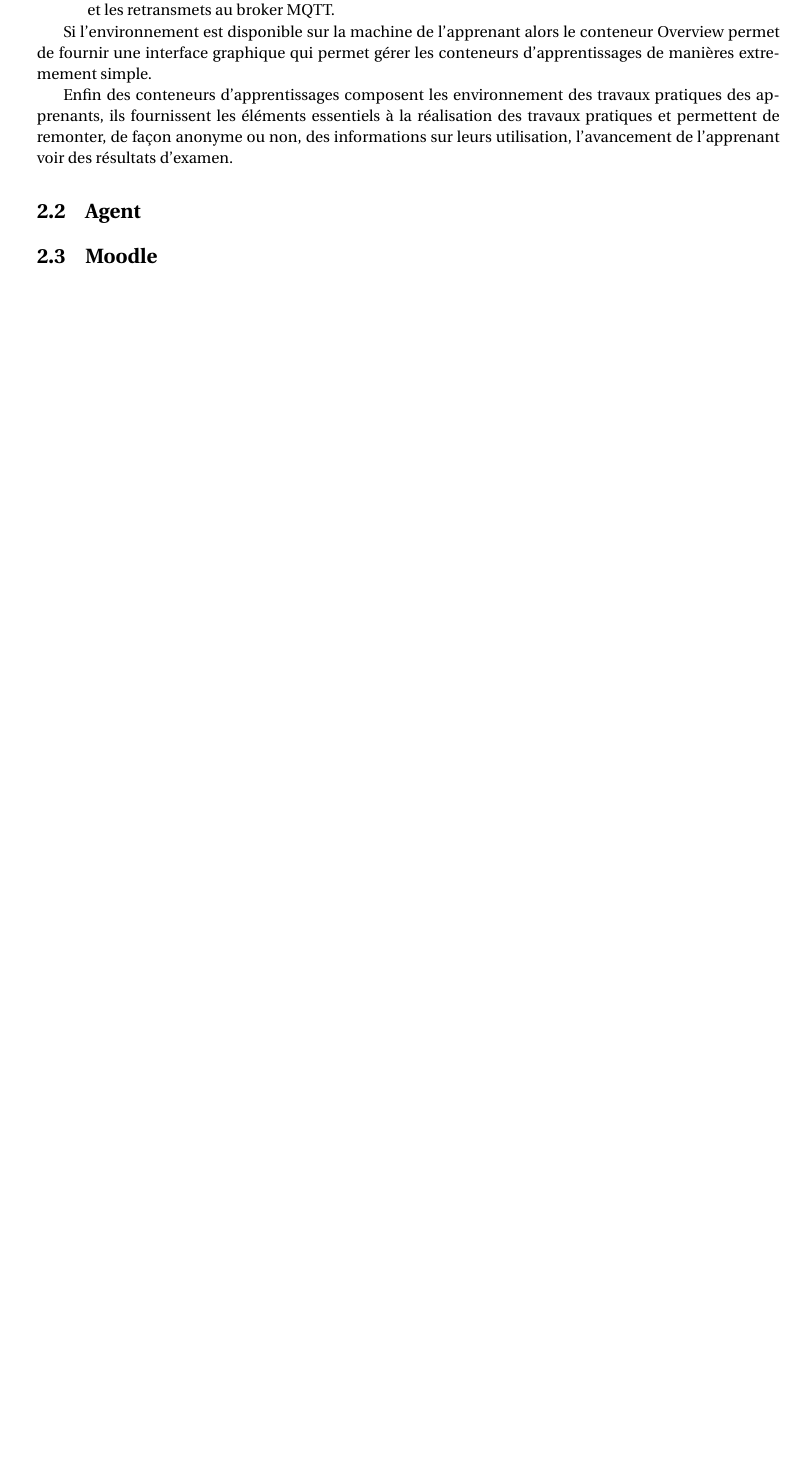
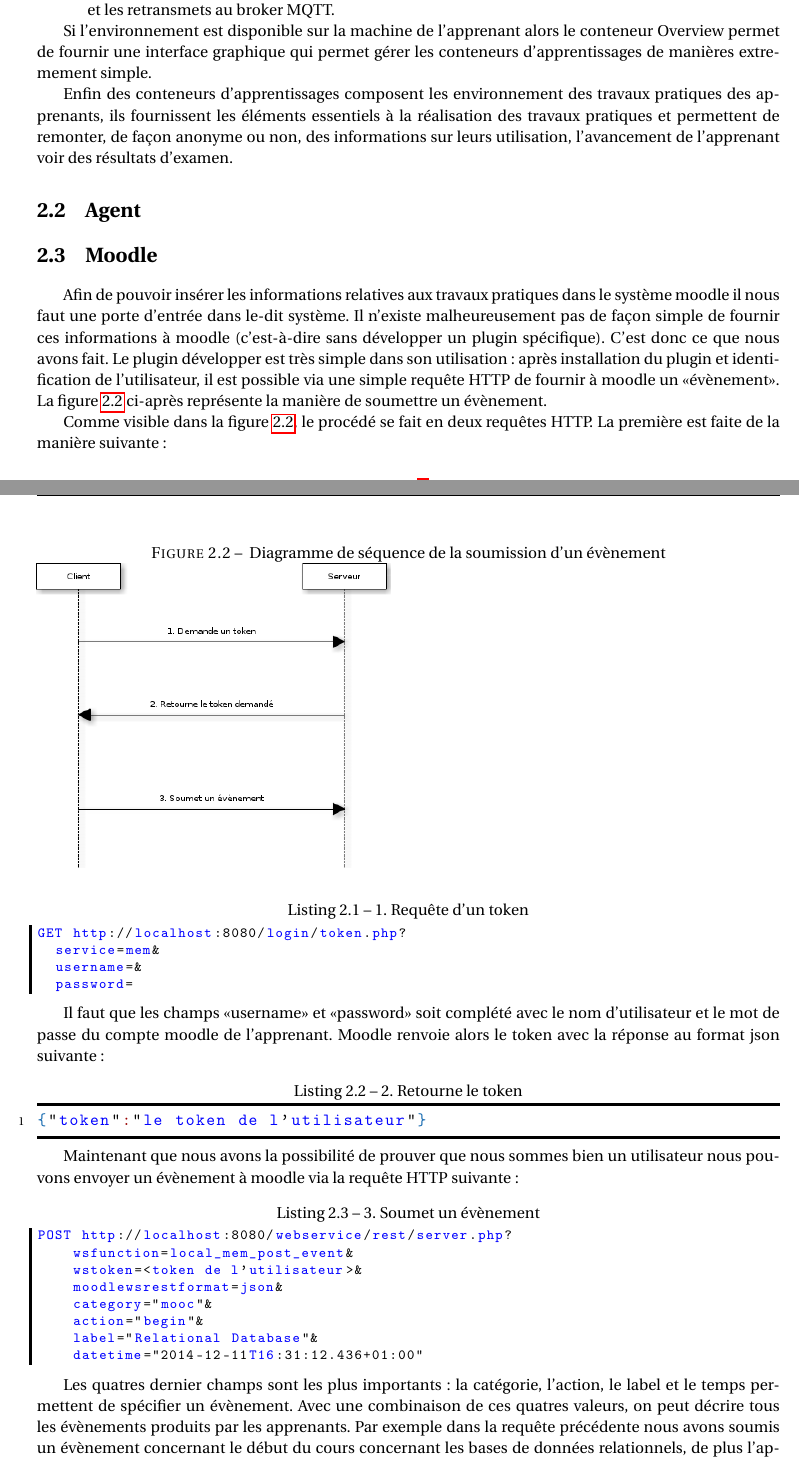
Before and after one commit to pfe-asr-2014/pfe-asr-2014.github.io, a LaTeX document (french/report.tex): part of page 7 of 9 before the commit and two parts of pages 7 and 8 of 11 after it, the two joined at a grey line, cut so that both start at the same text, the shorter picture padded with empty space. Compiled offline with pdfLaTeX.

Commit message:
Section plugin moodle

```diff
--- a/french/report.tex
+++ b/french/report.tex
@@ -221,6 +254,46 @@ Enfin des conteneurs d'apprentissages composent les environnement des travaux pr
 
 \section{Moodle}
 
+Afin de pouvoir insérer les informations relatives aux travaux pratiques dans le système moodle il nous faut une porte d'entrée dans le-dit système. Il n'existe malheureusement pas de façon simple de fournir ces informations à moodle (c'est-à-dire sans développer un plugin spécifique).
+C'est donc ce que nous avons fait. Le plugin développer est très simple dans son utilisation: après installation du plugin et identification de l'utilisateur, il est possible via une simple requête HTTP de fournir à moodle un «évènement». La figure~\ref{seq-submit-event} ci-après représente la manière de soumettre un évènement.
+
+\begin{figure}[h]
+   \caption{\label{seq-submit-event} Diagramme de séquence de la soumission d'un évènement}
+   \includegraphics[width=8cm, keepaspectratio=true]{mem-seq-submit-event.png}
+\end{figure}
+
+Comme visible dans la figure~\ref{seq-submit-event}, le procédé se fait en deux requêtes HTTP. La première est faite de la manière suivante:
+
+\begin{lstlisting}[caption={1. Requête d'un token}]
+GET http://localhost:8080/login/token.php?
+  service=mem&
+  username=&
+  password=
+\end{lstlisting}
+
+Il faut que les champs «username» et «password» soit complété avec le nom d'utilisateur et le mot de passe du compte moodle de l'apprenant.
+Moodle renvoie alors le token avec la réponse au format json suivante:
+
+\begin{lstlisting}[language=json, caption={2. Retourne le token}]
+{"token":"le token de l'utilisateur"}
+\end{lstlisting}
+
+Maintenant que nous avons la possibilité de prouver que nous sommes bien un utilisateur nous pouvons envoyer un évènement à moodle via la requête HTTP suivante:
+
+\begin{lstlisting}[caption={3. Soumet un évènement}]
+POST http://localhost:8080/webservice/rest/server.php?
+    wsfunction=local_mem_post_event&
+    wstoken=<token de l'utilisateur>&
+    moodlewsrestformat=json&
+    category="mooc"&
+    action="begin"&
+    label="Relational Database"&
+    datetime="2014-12-11T16:31:12.436+01:00"
+\end{lstlisting}
+
+Les quatres dernier champs sont les plus importants: la catégorie, l'action, le label et le temps permettent de spécifier un évènement. Avec une combinaison de ces quatres valeurs, on peut décrire tous les évènements produits par les apprenants. Par exemple dans la requête précédente nous avons soumis un évènement concernant le début du cours concernant les bases de données relationnels, de plus l'apprenant à commencer ce cours le 11 décembre en fin d'après-midi (16h30).
+Le format de description est suffisament générique pour qu'il puisse décrire un évènement métier (début d'un cours) ou un évènement technique (soumission d'une requête SQL) tout en gardant un format unique dans les différents cas. Si le format d'évènement choisi avait été moins générique, il aurait falu en maintenir plusieurs suivant le type d'information à transmettre ce qui aurait augmenter la complexité du système sans gain significatif.
+
 \section{tracker.js}
 
 \section{Overview}
```
Also changed, not shown: french/mem-seq-submit-event.png (added), french/report.tex (33 more changed lines).
